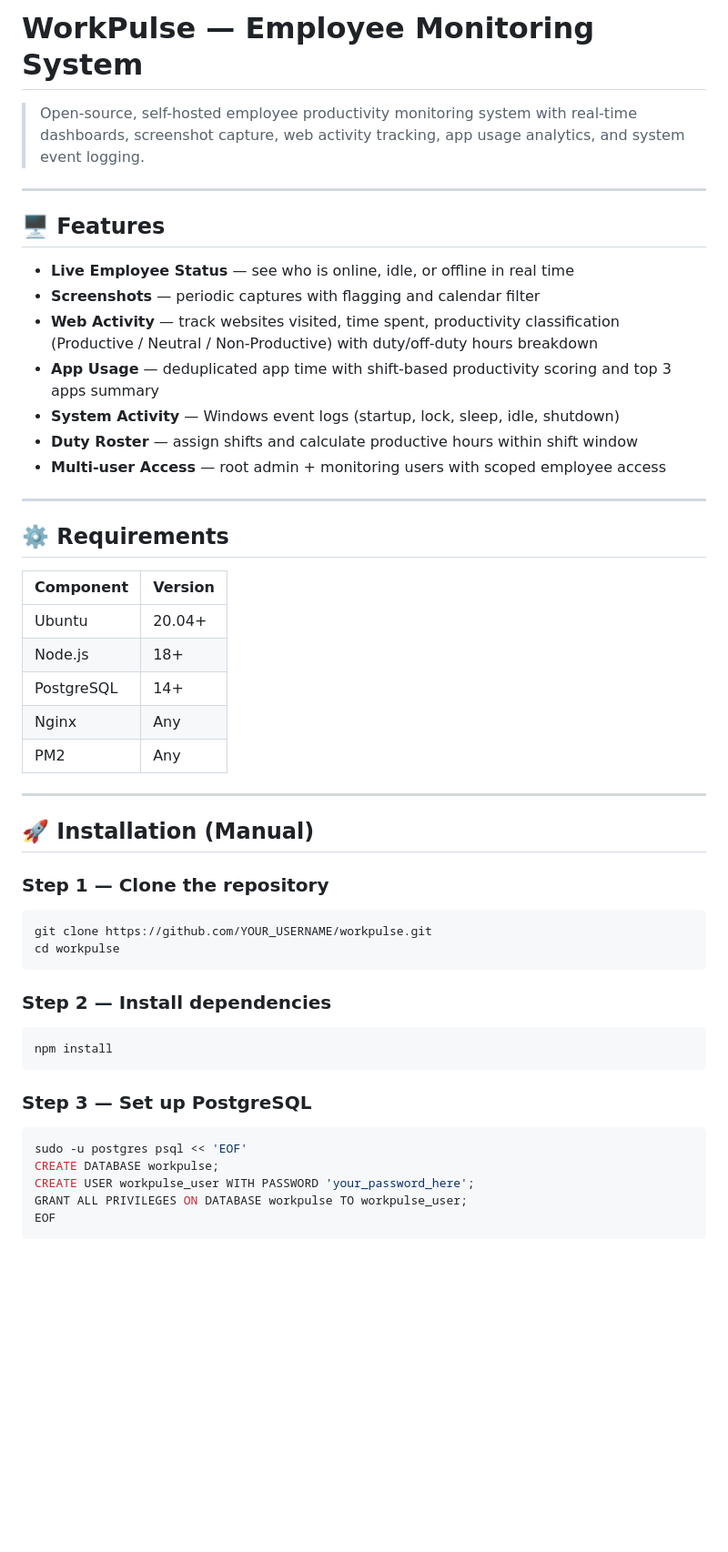
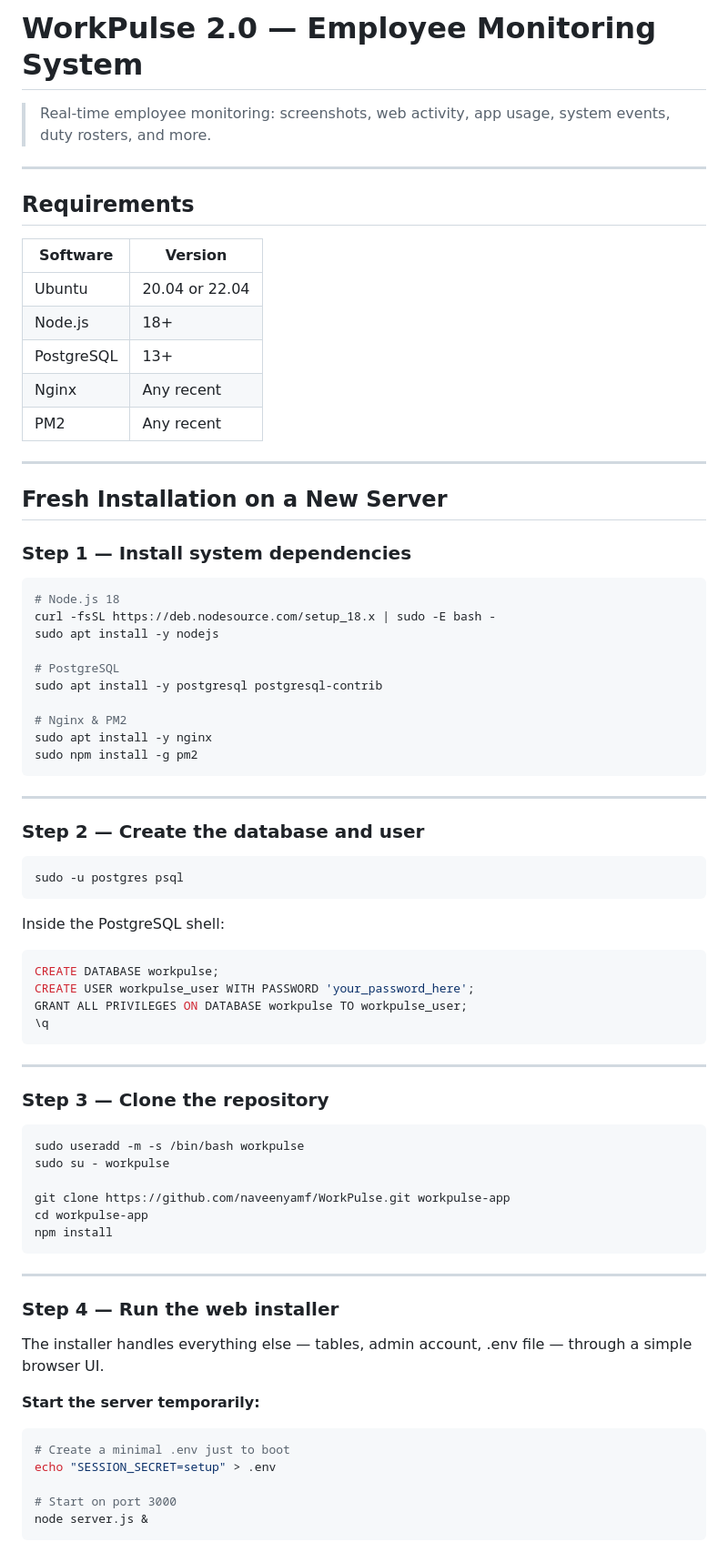
Before and after one commit to naveenyamf/WorkPulse, a Markdown page: README.md, the part around one of its changes. Shown at 91% size. GitHub-like rendering; blank space fills up the shorter version.

````diff
--- a/README.md
+++ b/README.md
@@ -1,55 +1,81 @@
-# WorkPulse — Employee Monitoring System
+# WorkPulse 2.0 — Employee Monitoring System
 
-> Open-source, self-hosted employee productivity monitoring system with real-time dashboards, screenshot capture, web activity tracking, app usage analytics, and system event logging.
+> Real-time employee monitoring: screenshots, web activity, app usage, system events, duty rosters, and more.
 
 ---
 
-## 🖥️ Features
+## Requirements
 
-- **Live Employee Status** — see who is online, idle, or offline in real time
-- **Screenshots** — periodic captures with flagging and calendar filter
-- **Web Activity** — track websites visited, time spent, productivity classification (Productive / Neutral / Non-Productive) with duty/off-duty hours breakdown
-- **App Usage** — deduplicated app time with shift-based productivity scoring and top 3 apps summary
-- **System Activity** — Windows event logs (startup, lock, sleep, idle, shutdown)
-- **Duty Roster** — assign shifts and calculate productive hours within shift window
-- **Multi-user Access** — root admin + monitoring users with scoped employee access
+| Software | Version |
+|----------|---------|
+| Ubuntu | 20.04 or 22.04 |
+| Node.js | 18+ |
+| PostgreSQL | 13+ |
+| Nginx | Any recent |
+| PM2 | Any recent |
 
 ---
 
-## ⚙️ Requirements
+## Fresh Installation on a New Server
 
-| Component  | Version |
-|------------|---------|
-| Ubuntu     | 20.04+  |
-| Node.js    | 18+     |
-| PostgreSQL | 14+     |
-| Nginx      | Any     |
-| PM2        | Any     |
+### Step 1 — Install system dependencies
+
+```bash
+# Node.js 18
+curl -fsSL https://deb.nodesource.com/setup_18.x | sudo -E bash -
+sudo apt install -y nodejs
+
+# PostgreSQL
+sudo apt install -y postgresql postgresql-contrib
+
+# Nginx & PM2
+sudo apt install -y nginx
+sudo npm install -g pm2
+```
 
 ---
 
-## 🚀 Installation (Manual)
-
-### Step 1 — Clone the repository
+### Step 2 — Create the database and user
 
 ```bash
-git clone https://github.com/YOUR_USERNAME/workpulse.git
-cd workpulse
+sudo -u postgres psql
 ```
 
-### Step 2 — Install dependencies
+Inside the PostgreSQL shell:
+
+```sql
+CREATE DATABASE workpulse;
+CREATE USER workpulse_user WITH PASSWORD 'your_password_here';
+GRANT ALL PRIVILEGES ON DATABASE workpulse TO workpulse_user;
+\q
+```
+
+---
+
+### Step 3 — Clone the repository
 
 ```bash
+sudo useradd -m -s /bin/bash workpulse
+sudo su - workpulse
+
+git clone https://github.com/naveenyamf/WorkPulse.git workpulse-app
+cd workpulse-app
 npm install
 ```
 
-### Step 3 — Set up PostgreSQL
+---
+
+### Step 4 — Run the web installer
+
+The installer handles everything else — tables, admin account, .env file — through a simple browser UI.
+
+**Start the server temporarily:**
 
 ```bash
-sudo -u postgres psql << 'EOF'
-CREATE DATABASE workpulse;
-CREATE USER workpulse_user WITH PASSWORD 'your_password_here';
-GRANT ALL PRIVILEGES ON DATABASE workpulse TO workpulse_user;
-EOF
+# Create a minimal .env just to boot
+echo "SESSION_SECRET=setup" > .env
+
+# Start on port 3000
+node server.js &
 ```
 
````
Also changed, not shown: other parts of README.md (+170 -261 lines).
